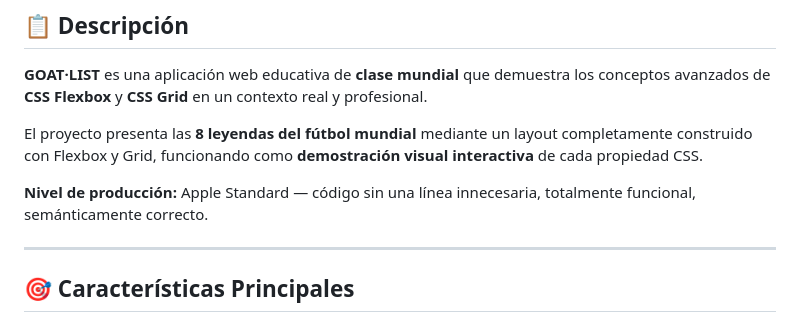
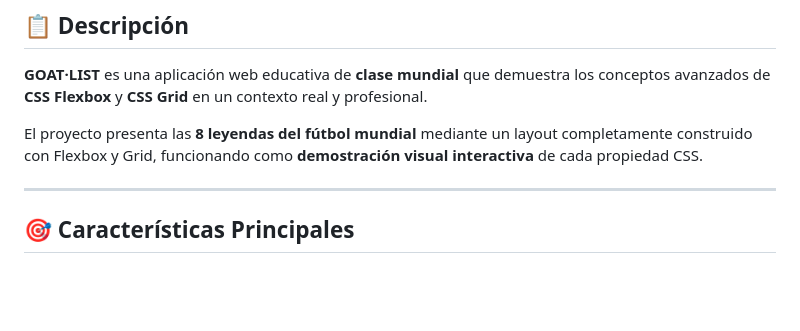
Before and after one commit to camilomeza14/ranking-futbol-leyendas, a Markdown page: README.md, the part around the change. Drawn GitHub-style; blank space fills up the shorter version.

Commit message:
Update README to remove production level statement
Removed production level description from README.

```diff
--- a/README.md
+++ b/README.md
@@ -11,8 +11,6 @@ Año: 2026
 **GOAT·LIST** es una aplicación web educativa de **clase mundial** que demuestra los conceptos avanzados de **CSS Flexbox** y **CSS Grid** en un contexto real y profesional.
 
 El proyecto presenta las **8 leyendas del fútbol mundial** mediante un layout completamente construido con Flexbox y Grid, funcionando como **demostración visual interactiva** de cada propiedad CSS.
-
-**Nivel de producción:** Apple Standard — código sin una línea innecesaria, totalmente funcional, semánticamente correcto.
 
 ---
 
```
